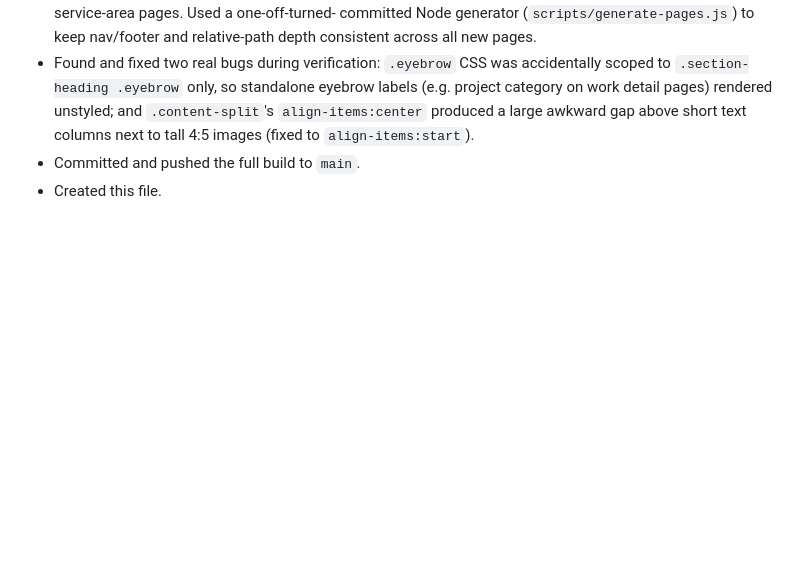
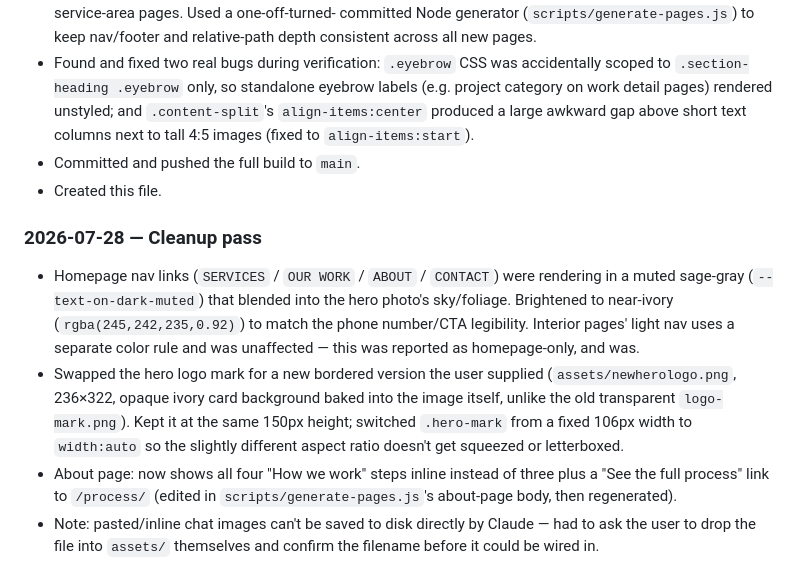
Before and after one commit to juliatwright22-source/stone-stem, a Markdown page: CLAUDE.md, the part around the change. Rendered like a GitHub page; blank space fills up the shorter version.

Commit message:
Log cleanup session in CLAUDE.md
Co-Authored-By: Claude Sonnet 5 <noreply@anthropic.com>

```diff
--- a/CLAUDE.md
+++ b/CLAUDE.md
@@ -109,3 +109,23 @@ in a browser. Check both a top-level page and a nested one (e.g.
   4:5 images (fixed to `align-items:start`).
 - Committed and pushed the full build to `main`.
 - Created this file.
+
+### 2026-07-28 — Cleanup pass
+- Homepage nav links (`SERVICES` / `OUR WORK` / `ABOUT` / `CONTACT`)
+  were rendering in a muted sage-gray (`--text-on-dark-muted`) that
+  blended into the hero photo's sky/foliage. Brightened to near-ivory
+  (`rgba(245,242,235,0.92)`) to match the phone number/CTA legibility.
+  Interior pages' light nav uses a separate color rule and was
+  unaffected — this was reported as homepage-only, and was.
+- Swapped the hero logo mark for a new bordered version the user
+  supplied (`assets/newherologo.png`, 236×322, opaque ivory card
+  background baked into the image itself, unlike the old transparent
+  `logo-mark.png`). Kept it at the same 150px height; switched
+  `.hero-mark` from a fixed 106px width to `width:auto` so the
+  slightly different aspect ratio doesn't get squeezed or letterboxed.
+- About page: now shows all four "How we work" steps inline instead
+  of three plus a "See the full process" link to `/process/` (edited
+  in `scripts/generate-pages.js`'s about-page body, then regenerated).
+- Note: pasted/inline chat images can't be saved to disk directly by
+  Claude — had to ask the user to drop the file into `assets/`
+  themselves and confirm the filename before it could be wired in.
```
